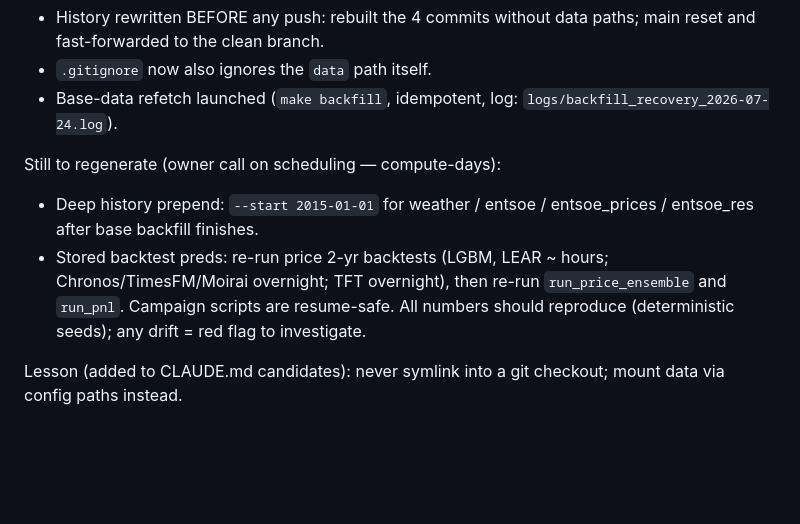
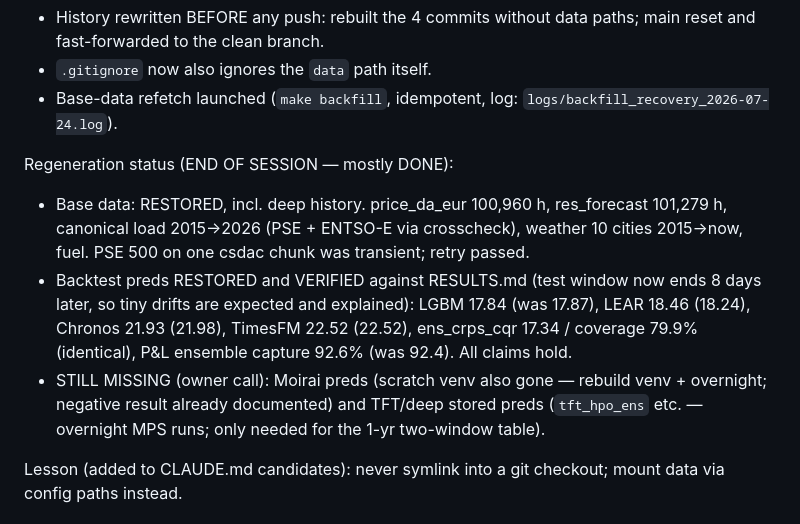
Before and after one commit to barteksarwa/pl-energy-forecast, a Markdown page: docs/handovers/2026-07-24_phase6-close-pnl.md, the part around the change. GitHub-like rendering; blank space fills up the shorter version.

Commit message:
docs: incident closed — data regenerated, all headline numbers reproduce

```diff
--- a/docs/handovers/2026-07-24_phase6-close-pnl.md
+++ b/docs/handovers/2026-07-24_phase6-close-pnl.md
@@ -56,14 +56,21 @@ Repair done this session:
 - Base-data refetch launched (`make backfill`, idempotent,
   log: `logs/backfill_recovery_2026-07-24.log`).
 
-Still to regenerate (owner call on scheduling — compute-days):
-- Deep history prepend: `--start 2015-01-01` for weather / entsoe /
-  entsoe_prices / entsoe_res after base backfill finishes.
-- Stored backtest preds: re-run price 2-yr backtests (LGBM, LEAR ~
-  hours; Chronos/TimesFM/Moirai overnight; TFT overnight), then
-  re-run `run_price_ensemble` and `run_pnl`. Campaign scripts are
-  resume-safe. All numbers should reproduce (deterministic seeds);
-  any drift = red flag to investigate.
+Regeneration status (END OF SESSION — mostly DONE):
+- Base data: RESTORED, incl. deep history. price_da_eur 100,960 h,
+  res_forecast 101,279 h, canonical load 2015→2026 (PSE + ENTSO-E via
+  crosscheck), weather 10 cities 2015→now, fuel. PSE 500 on one
+  csdac chunk was transient; retry passed.
+- Backtest preds RESTORED and VERIFIED against RESULTS.md (test
+  window now ends 8 days later, so tiny drifts are expected and
+  explained): LGBM 17.84 (was 17.87), LEAR 18.46 (18.24),
+  Chronos 21.93 (21.98), TimesFM 22.52 (22.52),
+  ens_crps_cqr 17.34 / coverage 79.9% (identical),
+  P&L ensemble capture 92.6% (was 92.4). All claims hold.
+- STILL MISSING (owner call): Moirai preds (scratch venv also gone —
+  rebuild venv + overnight; negative result already documented) and
+  TFT/deep stored preds (`tft_hpo_ens` etc. — overnight MPS runs;
+  only needed for the 1-yr two-window table).
 
 Lesson (added to CLAUDE.md candidates): never symlink into a git
 checkout; mount data via config paths instead.
```
